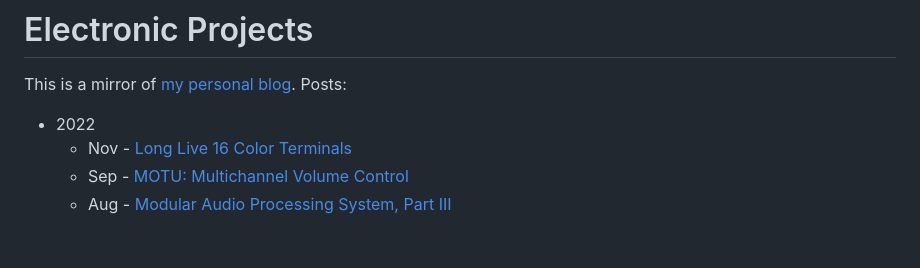
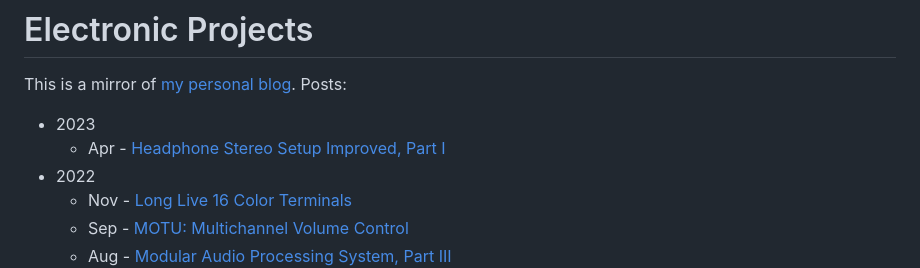
Before and after one commit to mnaganov/mnaganov.github.io, a Markdown page: README.md, the part around the change. Rendered like a GitHub page; blank space fills up the shorter version.

```diff
--- a/README.md
+++ b/README.md
@@ -2,6 +2,8 @@
 
 This is a mirror of [my personal blog](https://melp242.blogspot.com/). Posts:
 
+* 2023
+  - Apr - [Headphone Stereo Setup Improved, Part I](2023/04/headphone-stereo-setup-improved-part-i.md)
 * 2022
   - Nov - [Long Live 16 Color Terminals](2022/11/long-live-16-color-terminals.md)
   - Sep - [MOTU: Multichannel Volume Control](2022/09/motu-multichannel-volume-control.md)
```
Also changed, not shown: 2023/04/headphone-stereo-setup-improved-part-i.md (added, +469 -0 lines).
